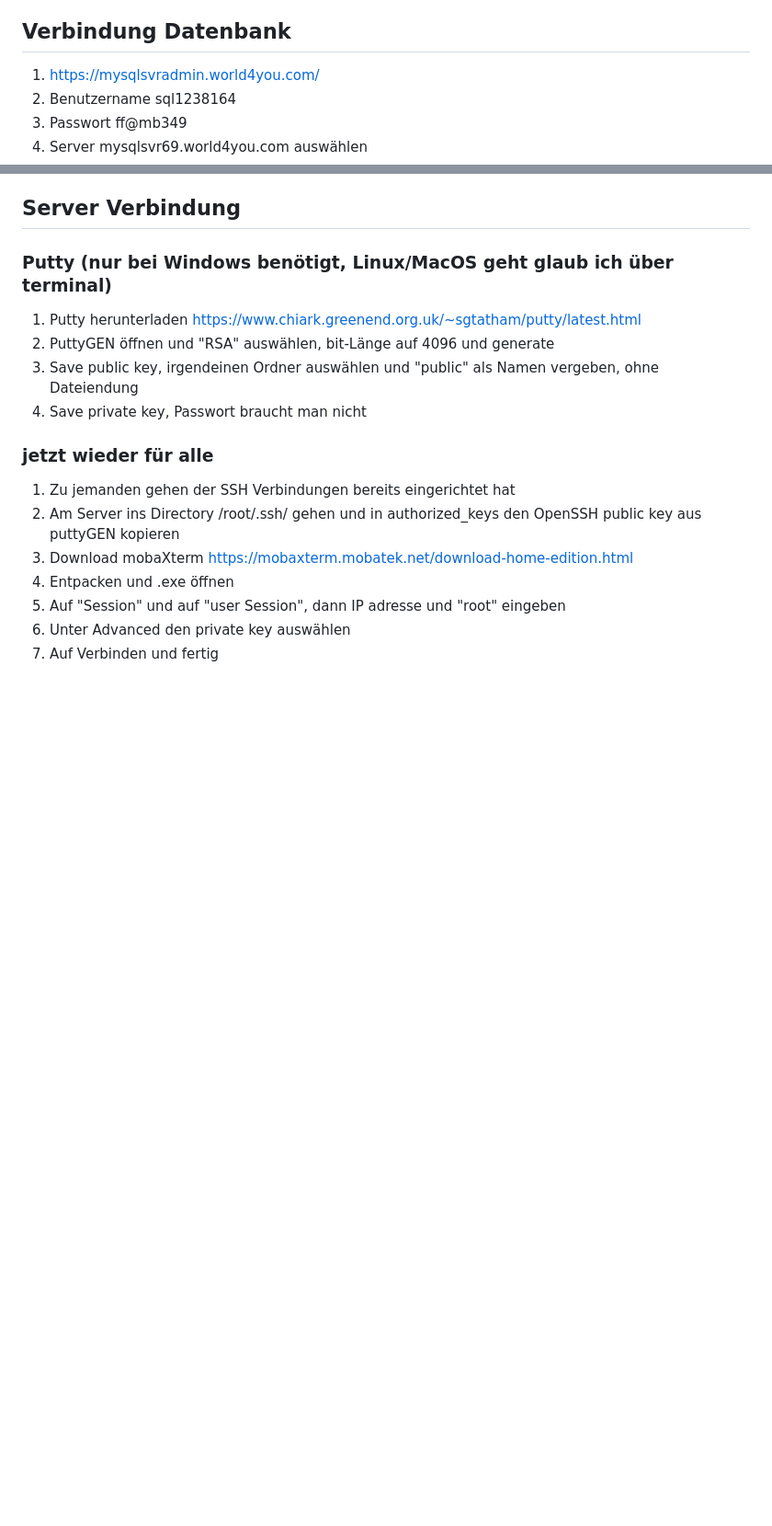
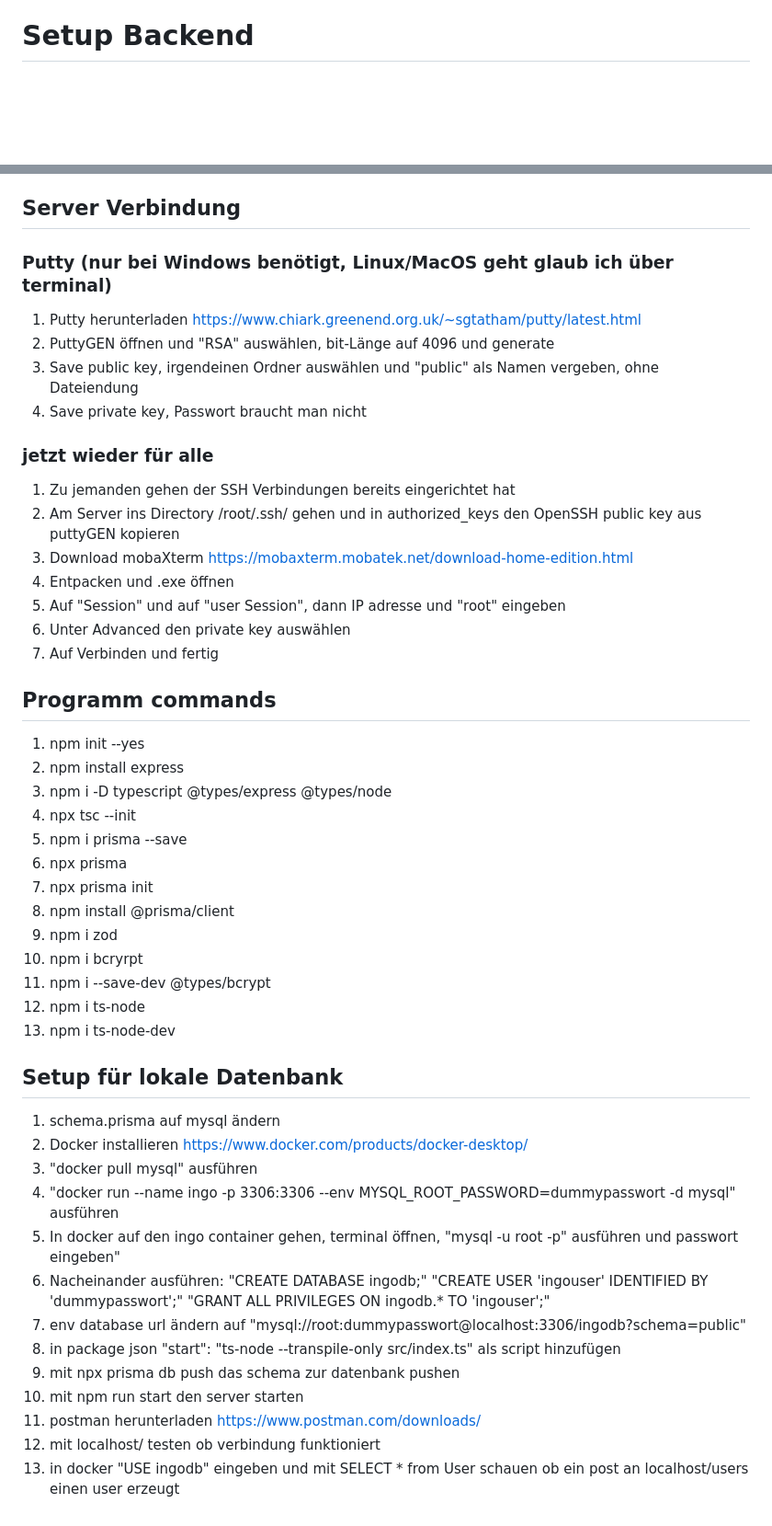
Before and after one commit to nofrari/IngoApp, a Markdown page: README.md, 2 parts joined by grey strips. Shown at 92% size. Rendered like a GitHub page; blank space fills up the shorter version.

Commit message:
add backend database setup to README
added program commands and setup instructions for database

```diff
--- a/README.md
+++ b/README.md
@@ -67,11 +67,7 @@
 6. In der commandline zum \flutter ordner navigieren und "flutter doctor" ausführen
 7. "flutter doctor --android-licenses" ausführen und alles bestätigen
 
-## Verbindung Datenbank
-1. https://mysqlsvradmin.world4you.com/
-2. Benutzername sql1238164
-3. Passwort ff@mb349
-4. Server mysqlsvr69.world4you.com auswählen
+# Setup Backend
 
 ## Server Verbindung
 ### Putty (nur bei Windows benötigt, Linux/MacOS geht glaub ich über terminal)
@@ -88,3 +84,33 @@
 5. Auf "Session" und auf "user Session", dann IP adresse und "root" eingeben
 6. Unter Advanced den private key auswählen
 7. Auf Verbinden und fertig
+
+## Programm commands
+1. npm init --yes
+2. npm install express
+3. npm i -D typescript @types/express @types/node
+4. npx tsc --init
+5. npm i prisma --save
+6. npx prisma
+7. npx prisma init
+8. npm install @prisma/client
+9. npm i zod
+10. npm i bcryrpt
+11. npm i --save-dev @types/bcrypt
+12. npm i ts-node
+13. npm i ts-node-dev
+
+## Setup für lokale Datenbank
+1. schema.prisma auf mysql ändern
+2. Docker installieren https://www.docker.com/products/docker-desktop/
+3. "docker pull mysql" ausführen
+4. "docker run --name ingo -p 3306:3306 --env MYSQL_ROOT_PASSWORD=dummypasswort -d mysql" ausführen
+5. In docker auf den ingo container gehen, terminal öffnen, "mysql -u root -p" ausführen und passwort eingeben"
+6. Nacheinander ausführen: "CREATE DATABASE ingodb;" "CREATE USER 'ingouser' IDENTIFIED BY 'dummypasswort';" "GRANT ALL PRIVILEGES ON ingodb.* TO 'ingouser';"
+7. env database url ändern auf "mysql://root:dummypasswort@localhost:3306/ingodb?schema=public"
+8. in package json "start": "ts-node --transpile-only src/index.ts" als script hinzufügen
+9. mit npx prisma db push das schema zur datenbank pushen
+9. mit npm run start den server starten
+10. postman herunterladen https://www.postman.com/downloads/
+11. mit localhost/ testen ob verbindung funktioniert
+12. in docker "USE ingodb" eingeben und mit SELECT * from User schauen ob ein post an localhost/users einen user erzeugt
```
